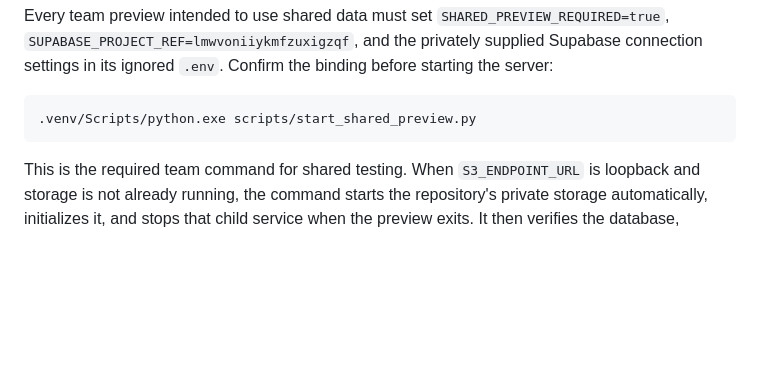
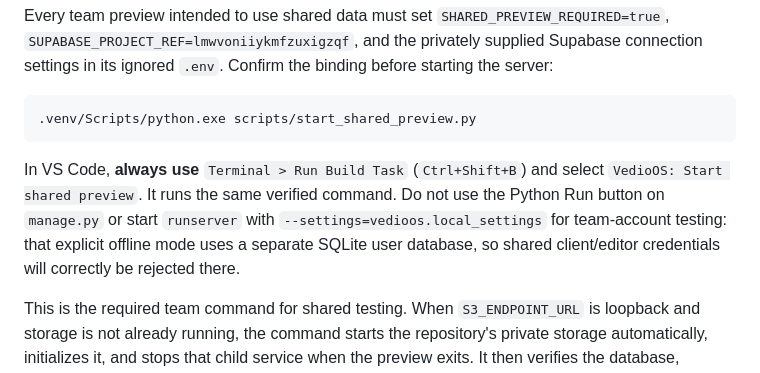
Before and after one commit to Dheeraj1301/VedioOS, a Markdown page: README.md, the part around the change. Drawn GitHub-style; blank space fills up the shorter version.

Commit message:
Make shared preview the default VS Code task

````diff
--- a/README.md
+++ b/README.md
@@ -146,6 +146,13 @@ Every team preview intended to use shared data must set `SHARED_PREVIEW_REQUIRED
 ```powershell
 .venv/Scripts/python.exe scripts/start_shared_preview.py
 ```
+
+In VS Code, **always use** `Terminal > Run Build Task` (`Ctrl+Shift+B`) and select
+`VedioOS: Start shared preview`. It runs the same verified command. Do not use the
+Python Run button on `manage.py` or start `runserver` with
+`--settings=vedioos.local_settings` for team-account testing: that explicit offline
+mode uses a separate SQLite user database, so shared client/editor credentials will
+correctly be rejected there.
 
 This is the required team command for shared testing. When `S3_ENDPOINT_URL` is loopback and storage is not already running, the command starts the repository's private storage automatically, initializes it, and stops that child service when the preview exits. It then verifies the database, schema, migration state, matching Supabase Auth project, transactional login/logout and role isolation, and a private-storage byte-integrity round trip before starting Django. It refuses to start against SQLite, an incomplete environment, the wrong auth/database binding, a failed login verifier, or unavailable storage. Use `--check-only` when you only want to verify the complete binding. In Supabase Studio, select schema **vedioos**; client/editor/admin credentials are hashed in `vedioos.users`, while Supabase Auth's `auth.users` records the separate email-OTP identity. A teammate can use the same application login only when this command passes against the same project. Git cannot distribute the ignored database URL, CA, storage credentials, or payment secret; supply the same approved `.env` values through the team's private secret channel.
 
````
